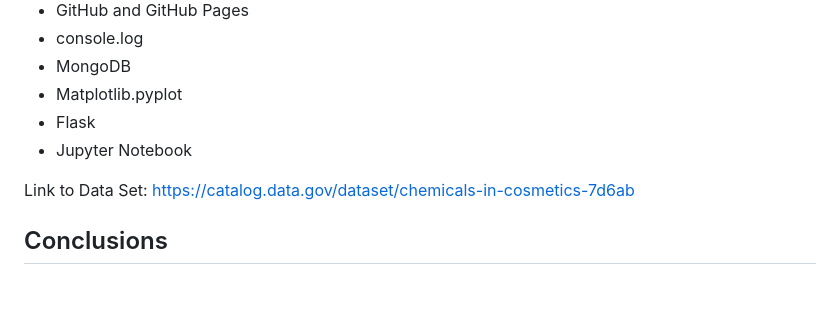
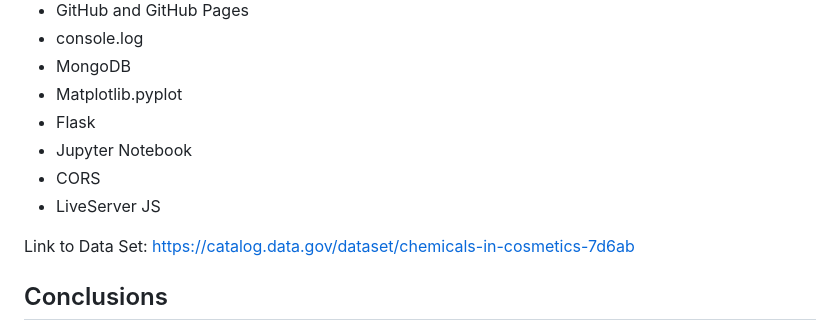
Before and after one commit to paoaleman19/Project3-JS, a Markdown page: README.md, the part around the change. GitHub-like rendering; blank space fills up the shorter version.

```diff
--- a/README.md
+++ b/README.md
@@ -74,7 +74,8 @@ We Created a bar,  pie, and scatter plots chart using Plotly refered to [Plotly.
 * Matplotlib.pyplot
 * Flask
 * Jupyter Notebook
-
+* CORS
+* LiveServer JS
 
 Link to Data Set:
 https://catalog.data.gov/dataset/chemicals-in-cosmetics-7d6ab
```
